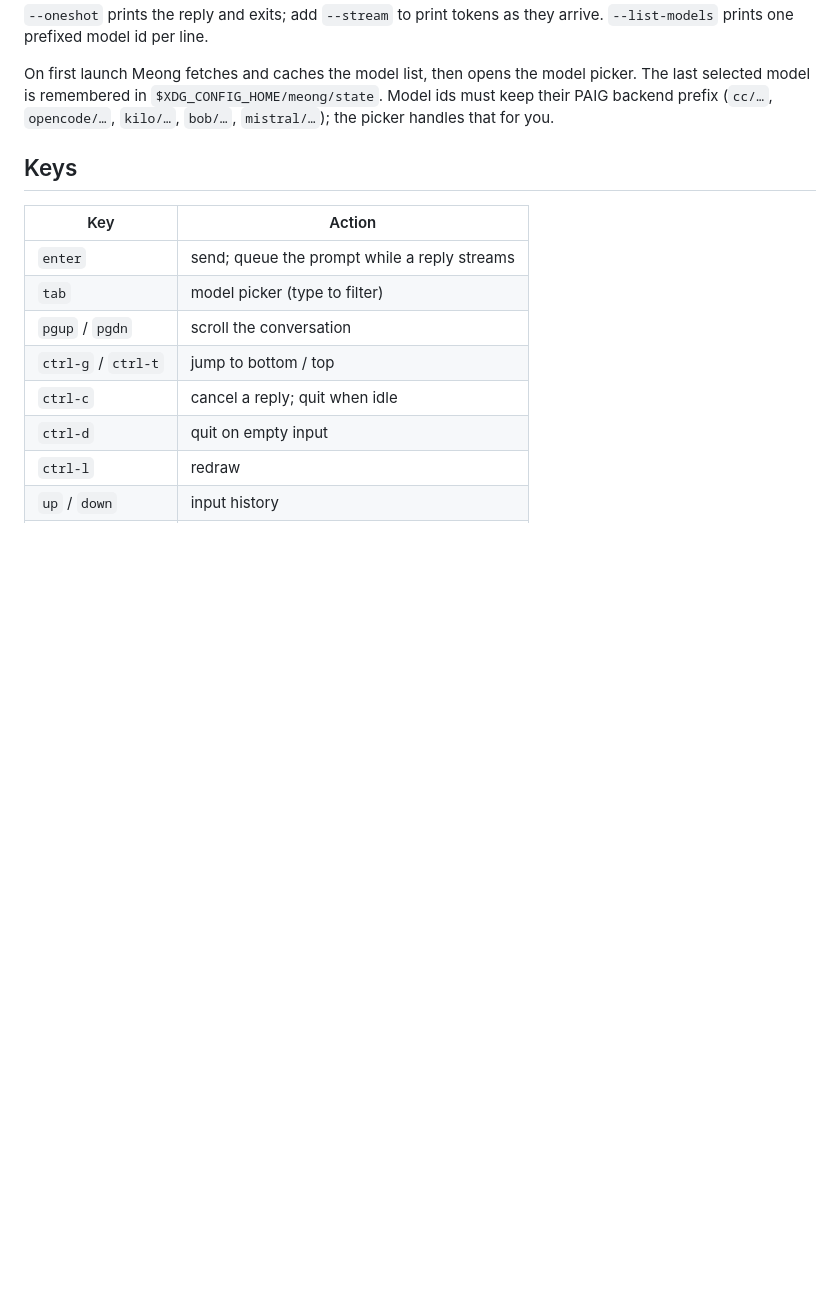
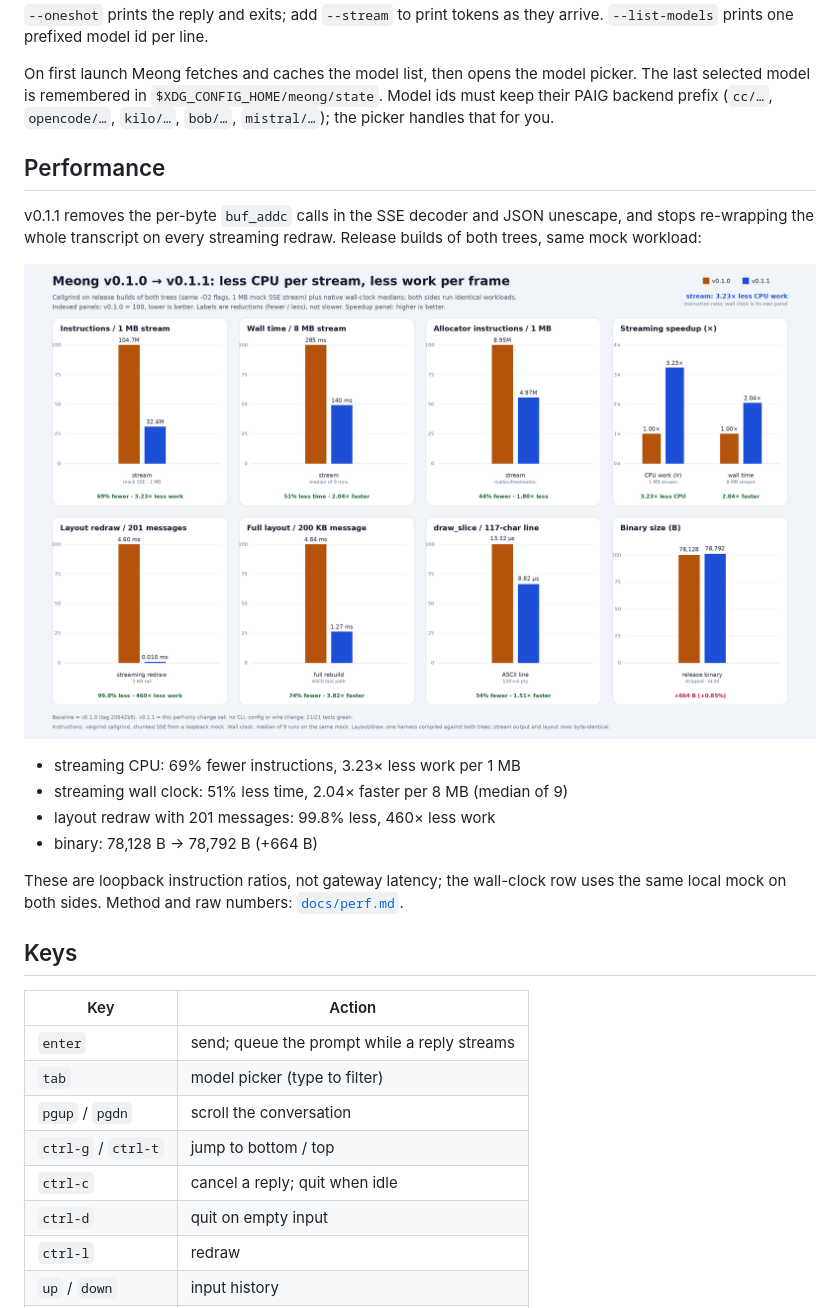
Before and after one commit to Angkuh-Org/Meong, a Markdown page: README.md, the part around the change. Drawn GitHub-style; pictures changed too: docs/images/profile-v0.1.0-vs-v0.1.1.png (added); blank space fills up the shorter version.

```diff
--- a/README.md
+++ b/README.md
@@ -49,6 +49,23 @@ picker. The last selected model is remembered in
 `$XDG_CONFIG_HOME/meong/state`. Model ids must keep their PAIG backend prefix
 (`cc/…`, `opencode/…`, `kilo/…`, `bob/…`, `mistral/…`); the picker handles that
 for you.
+
+## Performance
+
+v0.1.1 removes the per-byte `buf_addc` calls in the SSE decoder and JSON
+unescape, and stops re-wrapping the whole transcript on every streaming
+redraw. Release builds of both trees, same mock workload:
+
+![Meong v0.1.0 vs v0.1.1 benchmark](docs/images/profile-v0.1.0-vs-v0.1.1.png)
+
+- streaming CPU: 69% fewer instructions, 3.23× less work per 1 MB
+- streaming wall clock: 51% less time, 2.04× faster per 8 MB (median of 9)
+- layout redraw with 201 messages: 99.8% less, 460× less work
+- binary: 78,128 B → 78,792 B (+664 B)
+
+These are loopback instruction ratios, not gateway latency; the wall-clock
+row uses the same local mock on both sides. Method and raw numbers:
+[`docs/perf.md`](docs/perf.md).
 
 ## Keys
 
```
Also changed, not shown: docs/perf.md (added, +47 -0 lines), docs/release.md (+4 -4 lines), 11 other files.
